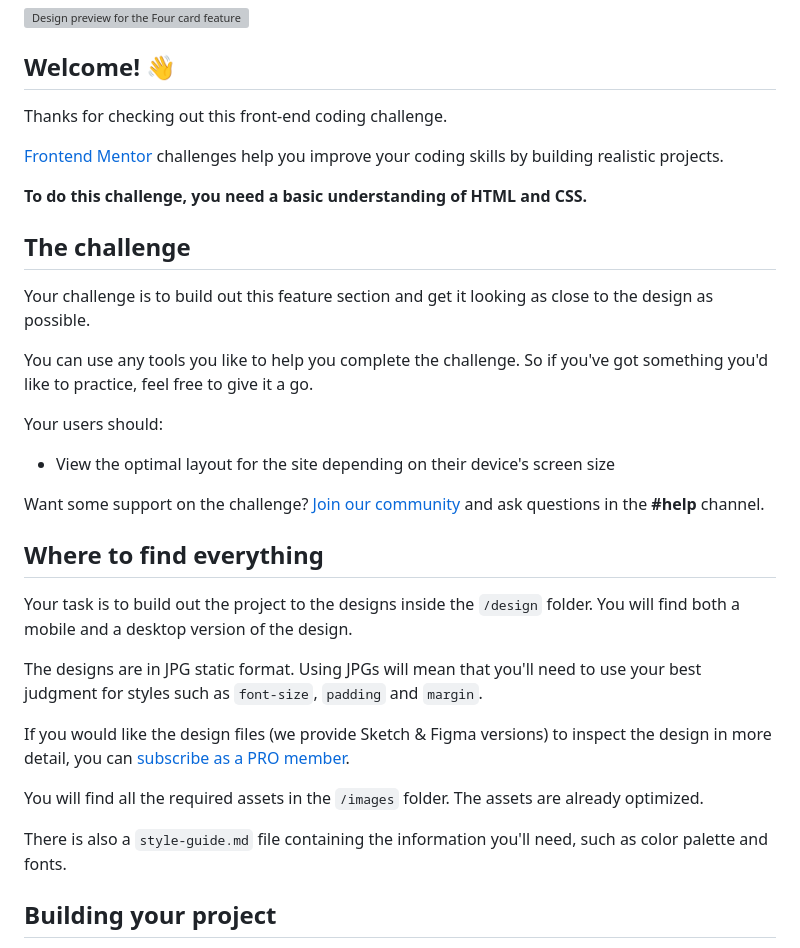
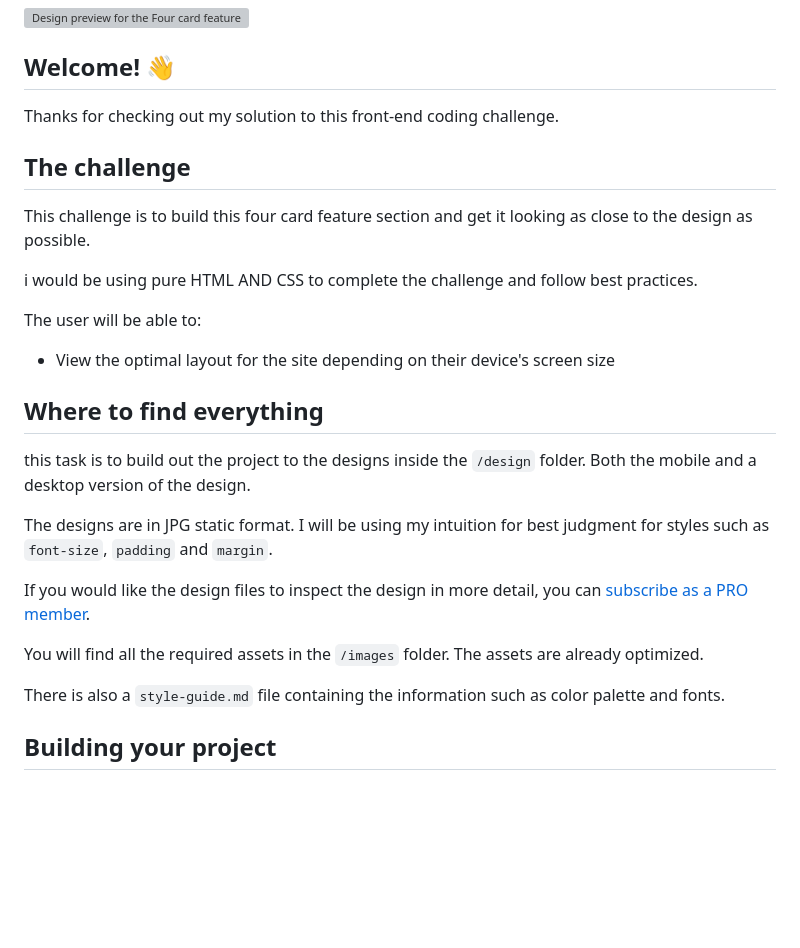
Before and after one commit to thelastmedici/JS_LEARNING, a Markdown page: four-card-feature-section/README.md, the part around the change. Rendered like a GitHub page; blank space fills up the shorter version; grey boxes are pictures that could not be loaded.

Commit message:
rewrote readme

```diff
--- a/four-card-feature-section/README.md
+++ b/four-card-feature-section/README.md
@@ -4,35 +4,29 @@
 
 ## Welcome! 👋
 
-Thanks for checking out this front-end coding challenge.
-
-[Frontend Mentor](https://www.frontendmentor.io) challenges help you improve your coding skills by building realistic projects.
-
-**To do this challenge, you need a basic understanding of HTML and CSS.**
+Thanks for checking out my solution to this front-end coding challenge.
 
 ## The challenge
 
-Your challenge is to build out this feature section and get it looking as close to the design as possible.
+This challenge is to build this four card feature section and get it looking as close to the design as possible.
 
-You can use any tools you like to help you complete the challenge. So if you've got something you'd like to practice, feel free to give it a go.
+i would be using pure HTML AND CSS to complete the challenge and follow best practices.
 
-Your users should:
+The user will be able to:
 
 - View the optimal layout for the site depending on their device's screen size
 
-Want some support on the challenge? [Join our community](https://www.frontendmentor.io/community) and ask questions in the **#help** channel.
-
 ## Where to find everything
 
-Your task is to build out the project to the designs inside the `/design` folder. You will find both a mobile and a desktop version of the design.
+this task is to build out the project to the designs inside the `/design` folder.  Both the mobile and a desktop version of the design.
 
-The designs are in JPG static format. Using JPGs will mean that you'll need to use your best judgment for styles such as `font-size`, `padding` and `margin`.
+The designs are in JPG static format. I will be using my intuition for best judgment for styles such as `font-size`, `padding` and `margin`.
 
-If you would like the design files (we provide Sketch & Figma versions) to inspect the design in more detail, you can [subscribe as a PRO member](https://www.frontendmentor.io/pro).
+If you would like the design files  to inspect the design in more detail, you can [subscribe as a PRO member](https://www.frontendmentor.io/pro).
 
 You will find all the required assets in the `/images` folder. The assets are already optimized.
 
-There is also a `style-guide.md` file containing the information you'll need, such as color palette and fonts.
+There is also a `style-guide.md` file containing the information such as color palette and fonts.
 
 ## Building your project
 
```
